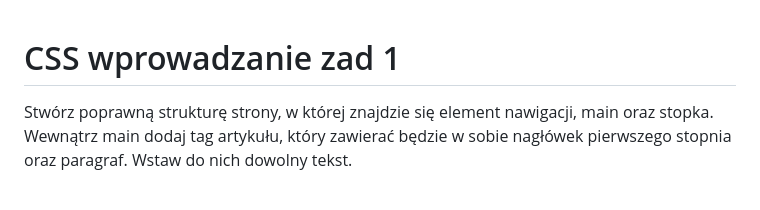
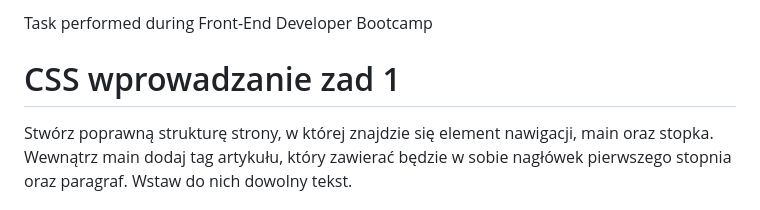
Before and after one commit to BeataKosmider/Front-End-Dev-Bootcamp_Task_css-wprowadzanie-zad-1, a Markdown page: README.md, the part around the change. Rendered like a GitHub page.

```diff
--- a/README.md
+++ b/README.md
@@ -1,3 +1,5 @@
+Task performed during Front-End Developer Bootcamp
+
 # CSS wprowadzanie zad 1
 
 Stwórz poprawną strukturę strony, w której znajdzie się element nawigacji, main oraz stopka. Wewnątrz main dodaj tag artykułu, który zawierać będzie w sobie nagłówek pierwszego stopnia oraz paragraf. Wstaw do nich dowolny tekst.
```
